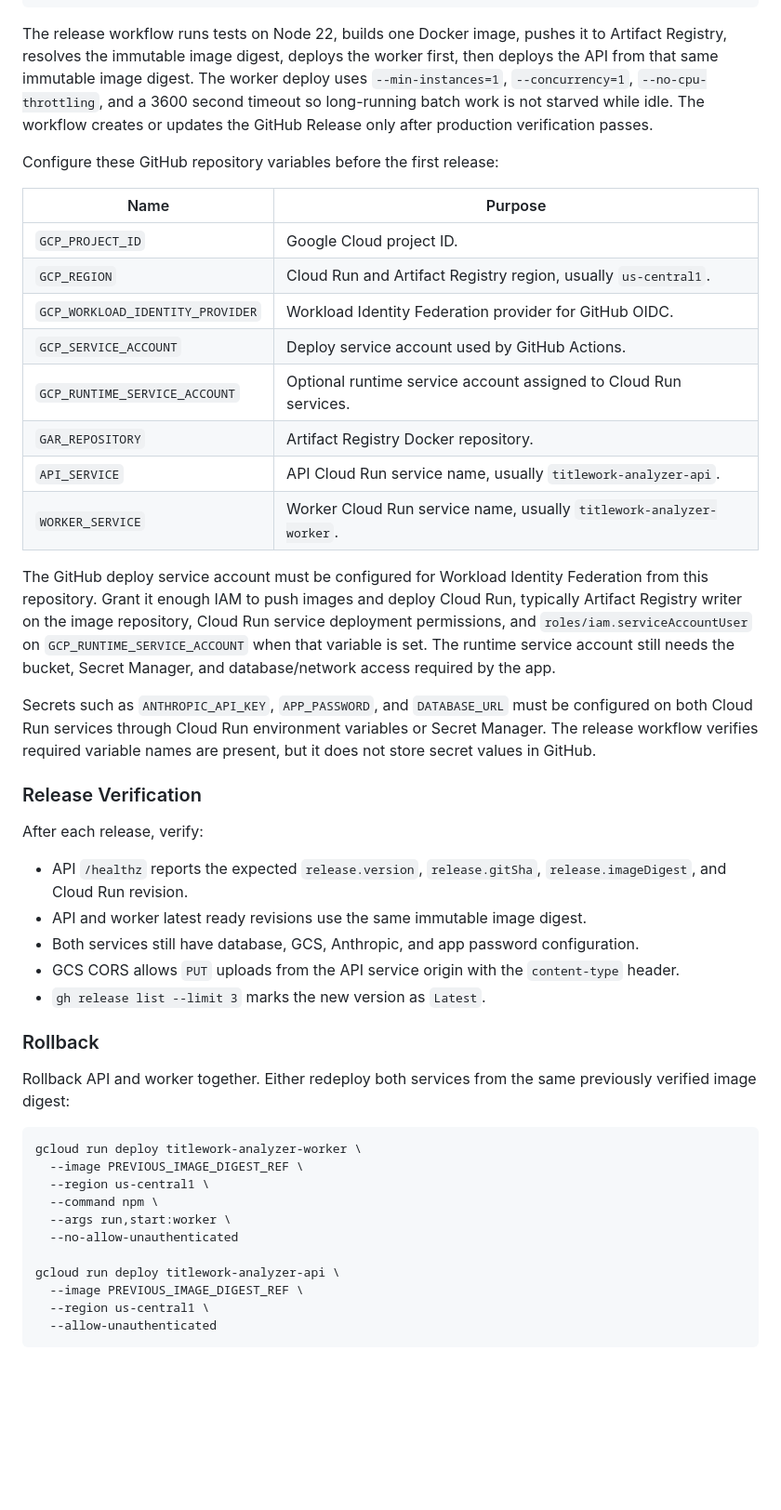
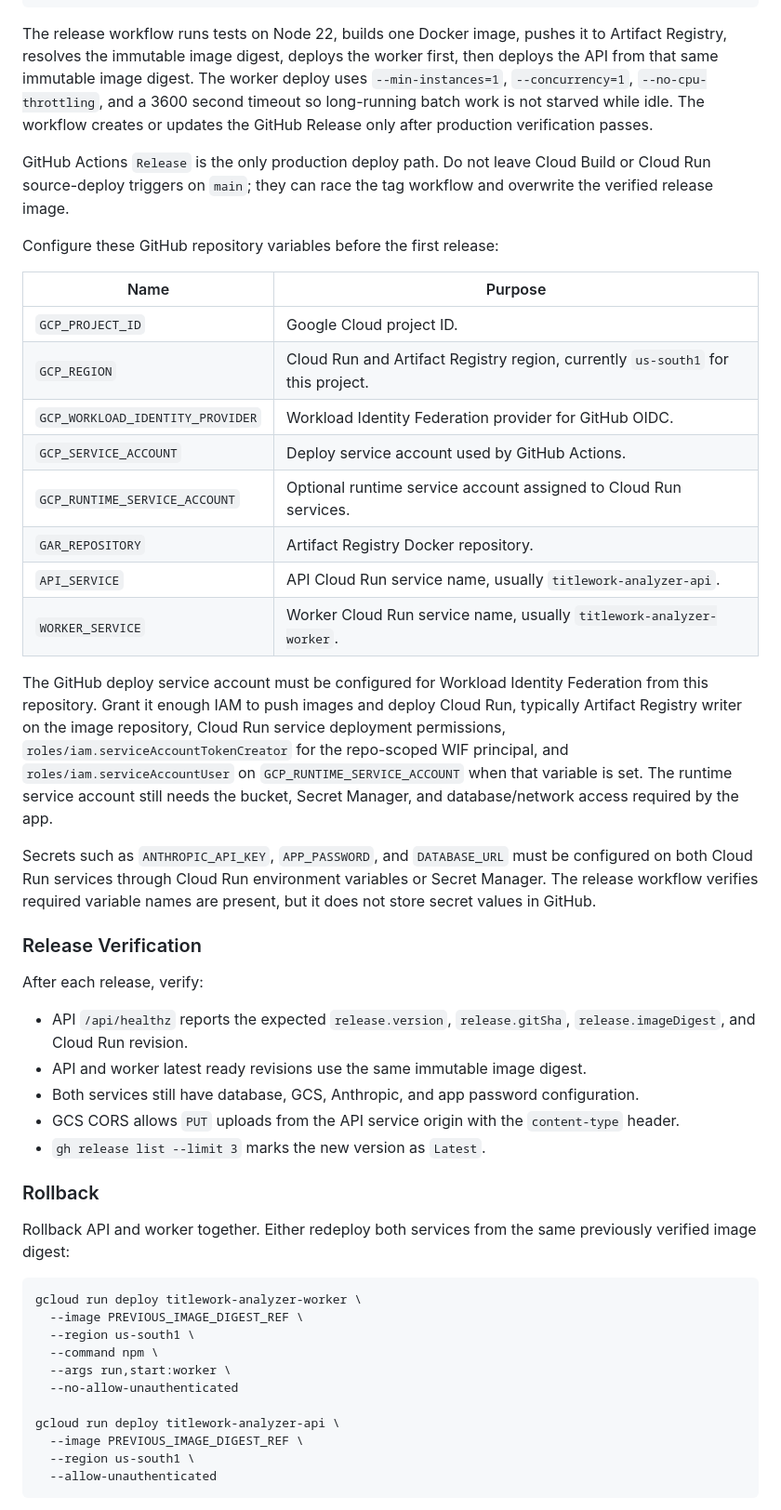
Before and after one commit to dtlb324/Titlework-analyzer, a Markdown page: README.md, the part around one of its changes. Shown at 93% size. Drawn GitHub-style; blank space fills up the shorter version.

Commit message:
Update Cloud Run release documentation
Co-authored-by: Cursor <cursoragent@cursor.com>

````diff
--- a/README.md
+++ b/README.md
@@ -88,12 +88,14 @@ git push origin "$VERSION"
 
 The release workflow runs tests on Node 22, builds one Docker image, pushes it to Artifact Registry, resolves the immutable image digest, deploys the worker first, then deploys the API from that same immutable image digest. The worker deploy uses `--min-instances=1`, `--concurrency=1`, `--no-cpu-throttling`, and a 3600 second timeout so long-running batch work is not starved while idle. The workflow creates or updates the GitHub Release only after production verification passes.
 
+GitHub Actions `Release` is the only production deploy path. Do not leave Cloud Build or Cloud Run source-deploy triggers on `main`; they can race the tag workflow and overwrite the verified release image.
+
 Configure these GitHub repository variables before the first release:
 
 | Name | Purpose |
 |------|---------|
 | `GCP_PROJECT_ID` | Google Cloud project ID. |
-| `GCP_REGION` | Cloud Run and Artifact Registry region, usually `us-central1`. |
+| `GCP_REGION` | Cloud Run and Artifact Registry region, currently `us-south1` for this project. |
 | `GCP_WORKLOAD_IDENTITY_PROVIDER` | Workload Identity Federation provider for GitHub OIDC. |
 | `GCP_SERVICE_ACCOUNT` | Deploy service account used by GitHub Actions. |
 | `GCP_RUNTIME_SERVICE_ACCOUNT` | Optional runtime service account assigned to Cloud Run services. |
@@ -101,7 +103,7 @@ Configure these GitHub repository variables before the first release:
 | `API_SERVICE` | API Cloud Run service name, usually `titlework-analyzer-api`. |
 | `WORKER_SERVICE` | Worker Cloud Run service name, usually `titlework-analyzer-worker`. |
 
-The GitHub deploy service account must be configured for Workload Identity Federation from this repository. Grant it enough IAM to push images and deploy Cloud Run, typically Artifact Registry writer on the image repository, Cloud Run service deployment permissions, and `roles/iam.serviceAccountUser` on `GCP_RUNTIME_SERVICE_ACCOUNT` when that variable is set. The runtime service account still needs the bucket, Secret Manager, and database/network access required by the app.
+The GitHub deploy service account must be configured for Workload Identity Federation from this repository. Grant it enough IAM to push images and deploy Cloud Run, typically Artifact Registry writer on the image repository, Cloud Run service deployment permissions, `roles/iam.serviceAccountTokenCreator` for the repo-scoped WIF principal, and `roles/iam.serviceAccountUser` on `GCP_RUNTIME_SERVICE_ACCOUNT` when that variable is set. The runtime service account still needs the bucket, Secret Manager, and database/network access required by the app.
 
 Secrets such as `ANTHROPIC_API_KEY`, `APP_PASSWORD`, and `DATABASE_URL` must be configured on both Cloud Run services through Cloud Run environment variables or Secret Manager. The release workflow verifies required variable names are present, but it does not store secret values in GitHub.
 
@@ -109,7 +111,7 @@ Secrets such as `ANTHROPIC_API_KEY`, `APP_PASSWORD`, and `DATABASE_URL` must be
 
 After each release, verify:
 
-- API `/healthz` reports the expected `release.version`, `release.gitSha`, `release.imageDigest`, and Cloud Run revision.
+- API `/api/healthz` reports the expected `release.version`, `release.gitSha`, `release.imageDigest`, and Cloud Run revision.
 - API and worker latest ready revisions use the same immutable image digest.
 - Both services still have database, GCS, Anthropic, and app password configuration.
 - GCS CORS allows `PUT` uploads from the API service origin with the `content-type` header.
@@ -122,14 +124,14 @@ Rollback API and worker together. Either redeploy both services from the same pr
 ```bash
 gcloud run deploy titlework-analyzer-worker \
   --image PREVIOUS_IMAGE_DIGEST_REF \
-  --region us-central1 \
+  --region us-south1 \
   --command npm \
   --args run,start:worker \
   --no-allow-unauthenticated
 
 gcloud run deploy titlework-analyzer-api \
   --image PREVIOUS_IMAGE_DIGEST_REF \
-  --region us-central1 \
+  --region us-south1 \
   --allow-unauthenticated
 ```
 
````
Also changed, not shown: other parts of README.md (+2 -2 lines).
